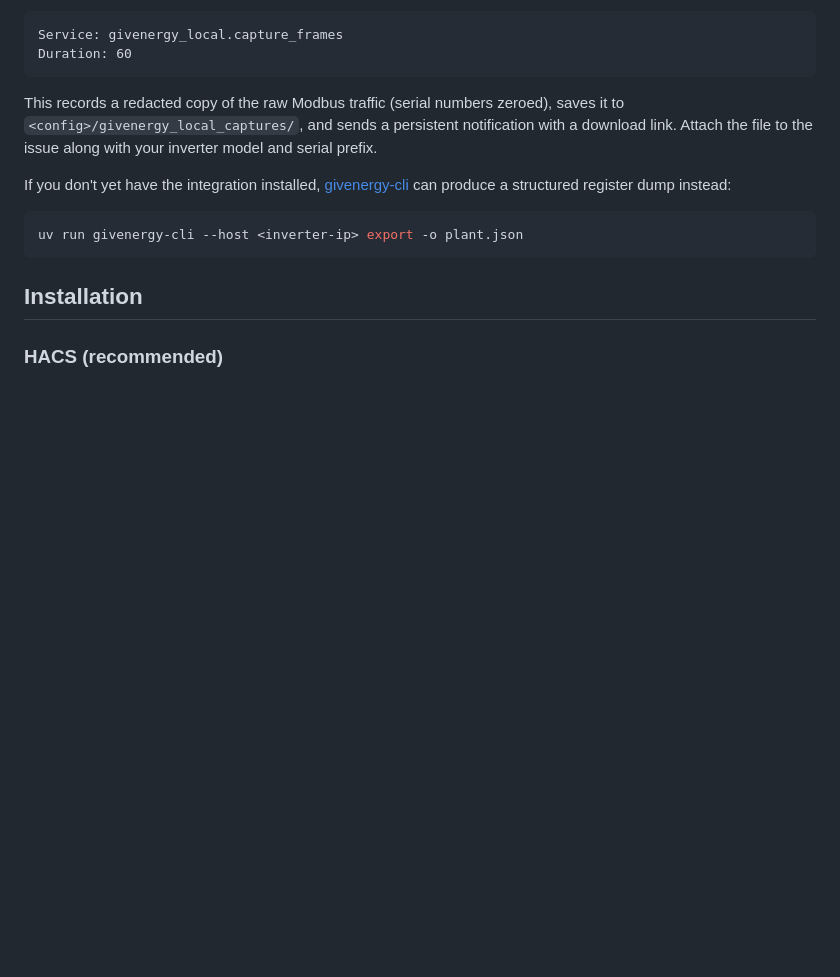
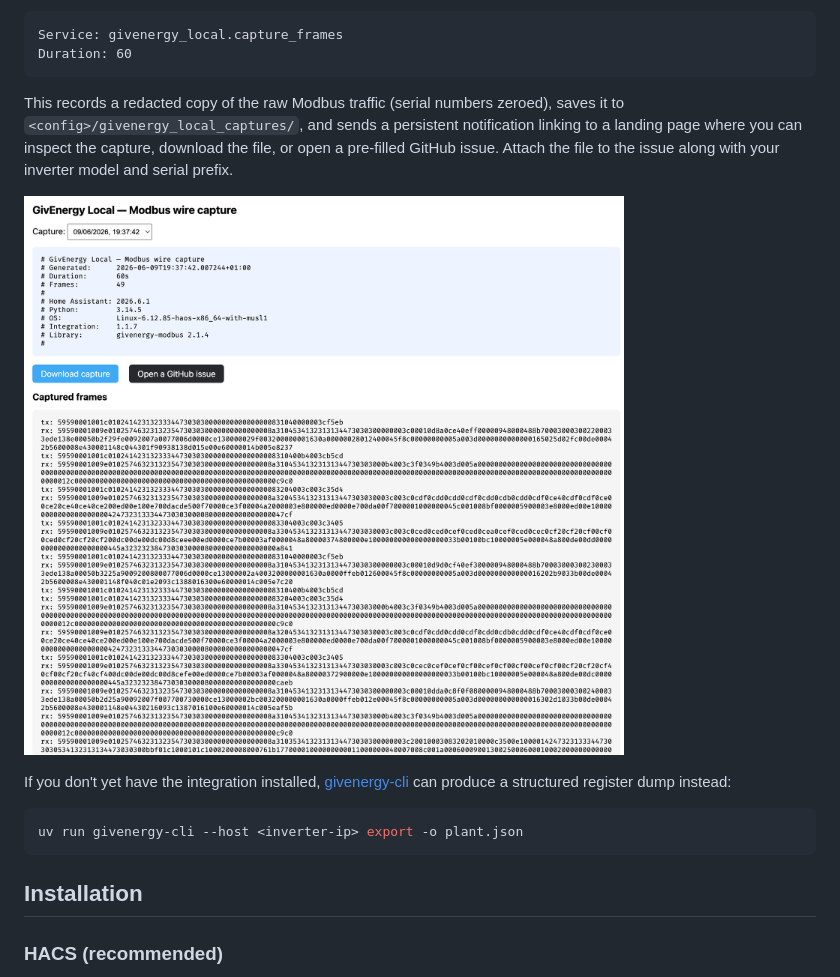
Before and after one commit to dewet22/givenergy-hass, a Markdown page: README.md, the part around the change. GitHub-like rendering; pictures changed too: docs/capture-landing.png (added); blank space fills up the shorter version.

Commit message:
docs: illustrate the capture landing page
Add a screenshot of the capture landing page and reframe the wire-capture
section around it — the notification now links to a page where you can inspect
the capture, download the file, or open a pre-filled GitHub issue, rather than
just a bare download link.

Co-Authored-By: Claude Opus 4.8 (1M context) <noreply@anthropic.com>

````diff
--- a/README.md
+++ b/README.md
@@ -41,7 +41,9 @@ Service: givenergy_local.capture_frames
 Duration: 60
 ```
 
-This records a redacted copy of the raw Modbus traffic (serial numbers zeroed), saves it to `<config>/givenergy_local_captures/`, and sends a persistent notification with a download link. Attach the file to the issue along with your inverter model and serial prefix.
+This records a redacted copy of the raw Modbus traffic (serial numbers zeroed), saves it to `<config>/givenergy_local_captures/`, and sends a persistent notification linking to a landing page where you can inspect the capture, download the file, or open a pre-filled GitHub issue. Attach the file to the issue along with your inverter model and serial prefix.
+
+![Capture landing page — inspect, download, or file an issue](docs/capture-landing.png)
 
 If you don't yet have the integration installed, [givenergy-cli](https://github.com/dewet22/givenergy-cli) can produce a structured register dump instead:
 
````
